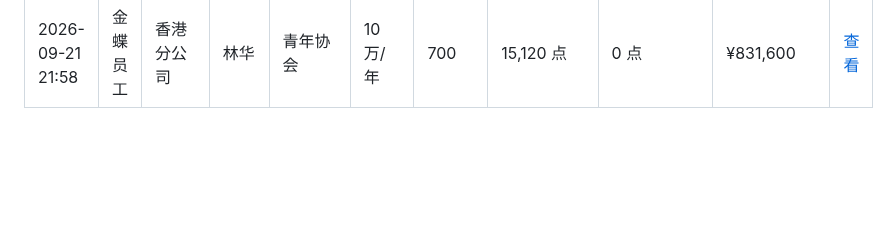
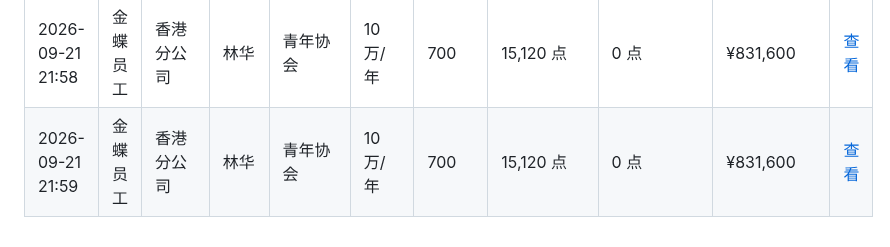
Before and after one commit to zoumaotao/lingee_unit_calculate, a Markdown page: records.md, the part around the change. Drawn GitHub-style; blank space fills up the shorter version.

Commit message:
添加增购测算记录 (2026/9/21 21:59:11)

```diff
--- a/records.md
+++ b/records.md
@@ -131,3 +131,4 @@
 | 2026-09-21 17:46 | 金蝶员工 | 香港分公司 | 林华 | 香港 | 50万/年 | 100 | 13,720,800 点 | 13,130,000 点 | ¥2,482,200 | [查看](data/%E9%A6%99%E6%B8%AF_%E6%9E%97%E5%8D%8E_2026-09-21T09-46-47.md) |
 | 2026-09-21 21:47 | 金蝶员工 | 香港分公司 | 林华 | 青年协会 | 10万/年 | 700 | 877,920 点 | 0 点 | ¥831,600 | [查看](data/%E9%9D%92%E5%B9%B4%E5%8D%8F%E4%BC%9A_%E6%9E%97%E5%8D%8E_2026-09-21T13-47-37.md) |
 | 2026-09-21 21:58 | 金蝶员工 | 香港分公司 | 林华 | 青年协会 | 10万/年 | 700 | 15,120 点 | 0 点 | ¥831,600 | [查看](data/%E9%9D%92%E5%B9%B4%E5%8D%8F%E4%BC%9A_%E6%9E%97%E5%8D%8E_2026-09-21T13-58-22.md) |
+| 2026-09-21 21:59 | 金蝶员工 | 香港分公司 | 林华 | 青年协会 | 10万/年 | 700 | 15,120 点 | 0 点 | ¥831,600 | [查看](data/%E9%9D%92%E5%B9%B4%E5%8D%8F%E4%BC%9A_%E6%9E%97%E5%8D%8E_2026-09-21T13-59-09.md) |
```
